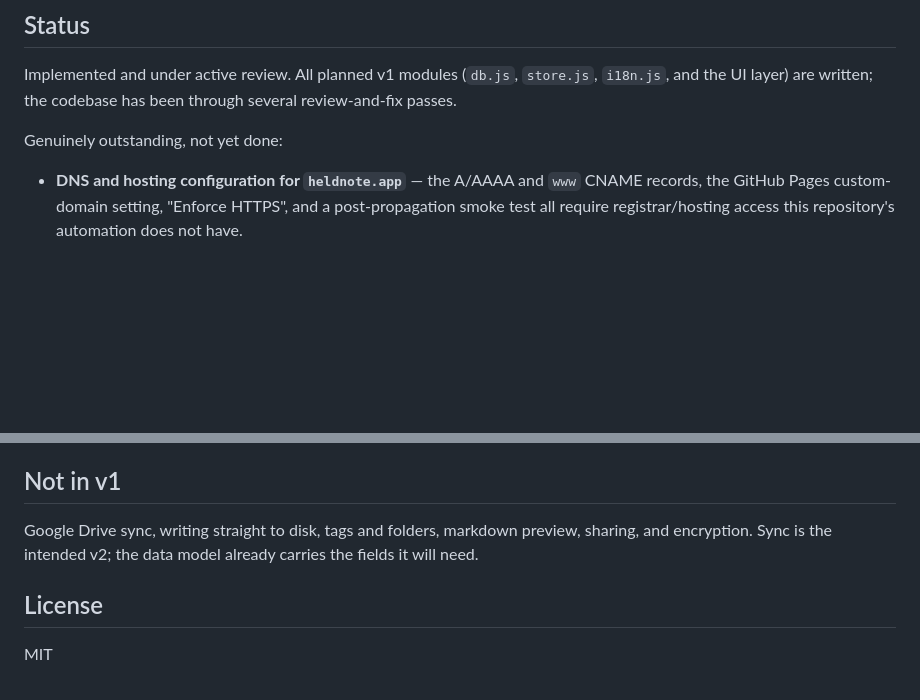
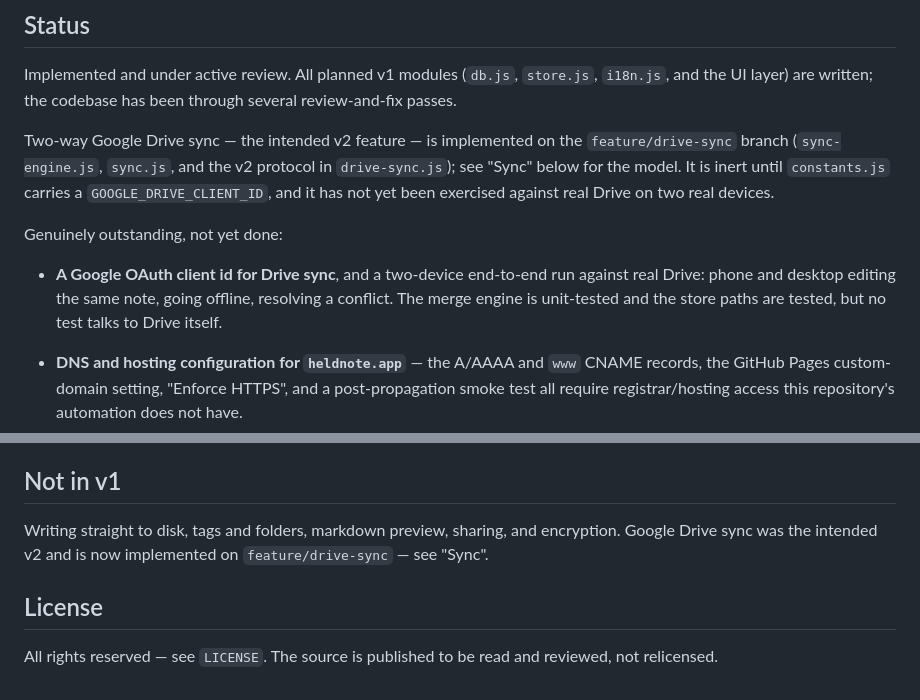
Before and after one commit to OFCode-dev/heldnote, a Markdown page: README.md, 2 parts joined by grey strips. GitHub-like rendering; blank space fills up the shorter version.

```diff
--- a/README.md
+++ b/README.md
@@ -15,7 +15,18 @@ Implemented and under active review. All planned v1 modules (`db.js`,
 `store.js`, `i18n.js`, and the UI layer) are written; the codebase has been
 through several review-and-fix passes.
 
+Two-way Google Drive sync — the intended v2 feature — is implemented on the
+`feature/drive-sync` branch (`sync-engine.js`, `sync.js`, and the v2 protocol
+in `drive-sync.js`); see "Sync" below for the model. It is inert until
+`constants.js` carries a `GOOGLE_DRIVE_CLIENT_ID`, and it has not yet been
+exercised against real Drive on two real devices.
+
 Genuinely outstanding, not yet done:
+
+- **A Google OAuth client id for Drive sync**, and a two-device end-to-end run
+  against real Drive: phone and desktop editing the same note, going offline,
+  resolving a conflict. The merge engine is unit-tested and the store paths are
+  tested, but no test talks to Drive itself.
 
 - **DNS and hosting configuration for `heldnote.app`** — the A/AAAA and `www`
   CNAME records, the GitHub Pages custom-domain setting, "Enforce HTTPS", and
@@ -85,10 +164,11 @@ see "Status" above.
 
 ## Not in v1
 
-Google Drive sync, writing straight to disk, tags and folders, markdown preview,
-sharing, and encryption. Sync is the intended v2; the data model already carries
-the fields it will need.
+Writing straight to disk, tags and folders, markdown preview, sharing, and
+encryption. Google Drive sync was the intended v2 and is now implemented on
+`feature/drive-sync` — see "Sync".
 
 ## License
 
-MIT
+All rights reserved — see `LICENSE`. The source is published to be read and
+reviewed, not relicensed.
```
Also changed, not shown: other parts of README.md (+68 -0 lines).
